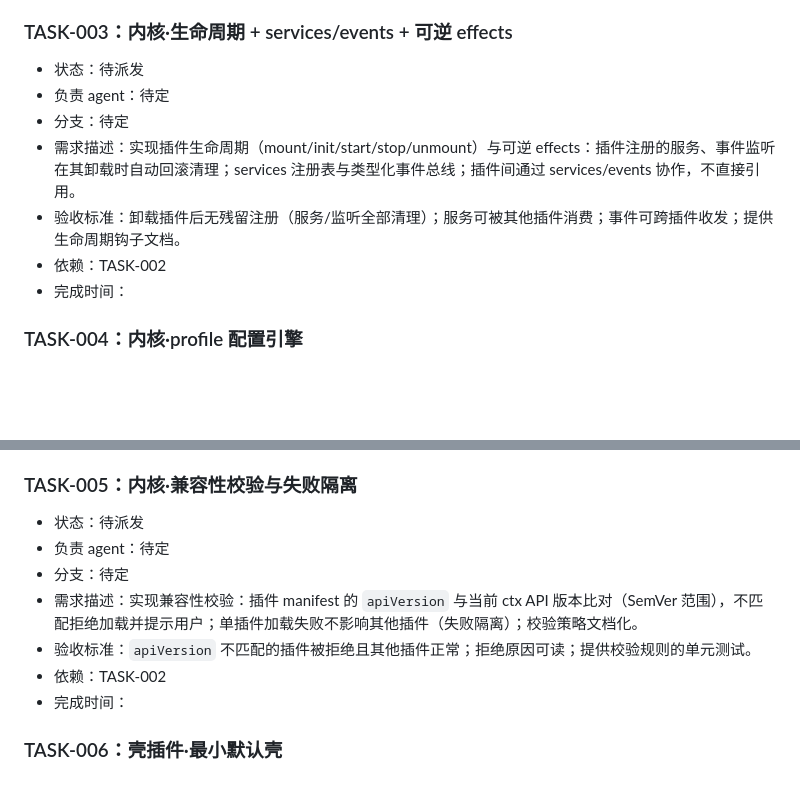
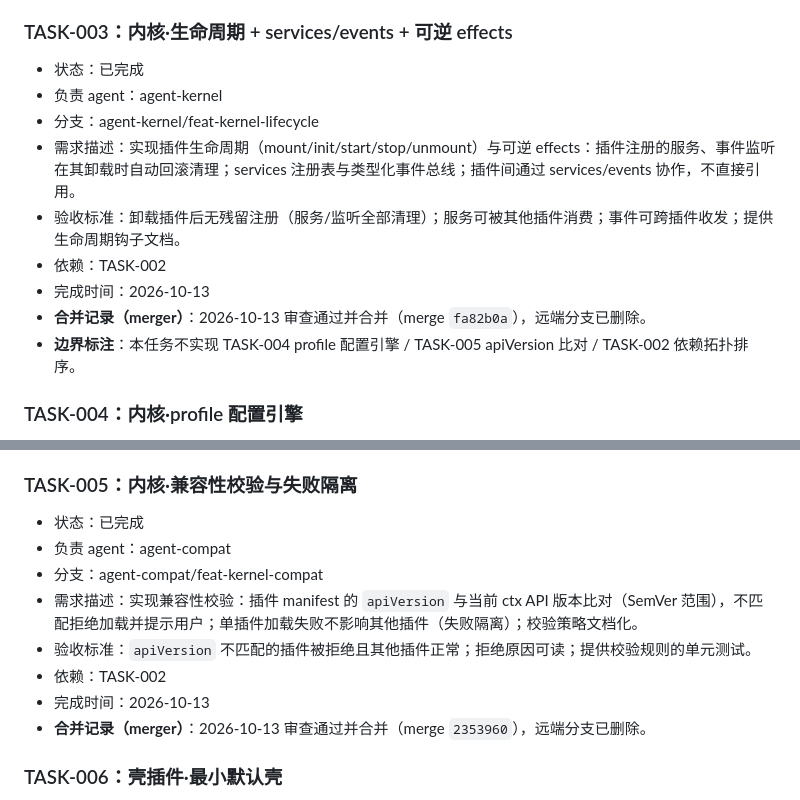
Before and after one commit to PastSheep/issheepbox, a Markdown page: docs/TASKS.md, 2 parts joined by grey strips. Drawn GitHub-style; blank space fills up the shorter version.

Commit message:
docs: TASK-003/TASK-005标记已完成(合并fa82b0a,2353960)

```diff
--- a/docs/TASKS.md
+++ b/docs/TASKS.md
@@ -42,13 +42,15 @@
 - **待办**：① 插件工厂调用（mount/生命周期）→ TASK-003；② apiVersion SemVer range 比对（manifest 校验 #5）→ TASK-005；③ 文档清理：docs/plugin-spec-v1.md 文末「下一步」清单首条（「TASK-002 完成后，补充第 4.2 节 ctx API 完整方法签名与类型定义链接」）为过时 TODO，待后续清理。
 
 ### TASK-003：内核·生命周期 + services/events + 可逆 effects
-- 状态：待派发
-- 负责 agent：待定
-- 分支：待定
+- 状态：已完成
+- 负责 agent：agent-kernel
+- 分支：agent-kernel/feat-kernel-lifecycle
 - 需求描述：实现插件生命周期（mount/init/start/stop/unmount）与可逆 effects：插件注册的服务、事件监听在其卸载时自动回滚清理；services 注册表与类型化事件总线；插件间通过 services/events 协作，不直接引用。
 - 验收标准：卸载插件后无残留注册（服务/监听全部清理）；服务可被其他插件消费；事件可跨插件收发；提供生命周期钩子文档。
 - 依赖：TASK-002
-- 完成时间：
+- 完成时间：2026-10-13
+- **合并记录（merger）**：2026-10-13 审查通过并合并（merge `fa82b0a`），远端分支已删除。
+- **边界标注**：本任务不实现 TASK-004 profile 配置引擎 / TASK-005 apiVersion 比对 / TASK-002 依赖拓扑排序。
 
 ### TASK-004：内核·profile 配置引擎
 - 状态：待派发
@@ -60,13 +62,14 @@
 - 完成时间：
 
 ### TASK-005：内核·兼容性校验与失败隔离
-- 状态：待派发
-- 负责 agent：待定
-- 分支：待定
+- 状态：已完成
+- 负责 agent：agent-compat
+- 分支：agent-compat/feat-kernel-compat
 - 需求描述：实现兼容性校验：插件 manifest 的 `apiVersion` 与当前 ctx API 版本比对（SemVer 范围），不匹配拒绝加载并提示用户；单插件加载失败不影响其他插件（失败隔离）；校验策略文档化。
 - 验收标准：`apiVersion` 不匹配的插件被拒绝且其他插件正常；拒绝原因可读；提供校验规则的单元测试。
 - 依赖：TASK-002
-- 完成时间：
+- 完成时间：2026-10-13
+- **合并记录（merger）**：2026-10-13 审查通过并合并（merge `2353960`），远端分支已删除。
 
 ### TASK-006：壳插件·最小默认壳
 - 状态：待派发
```
